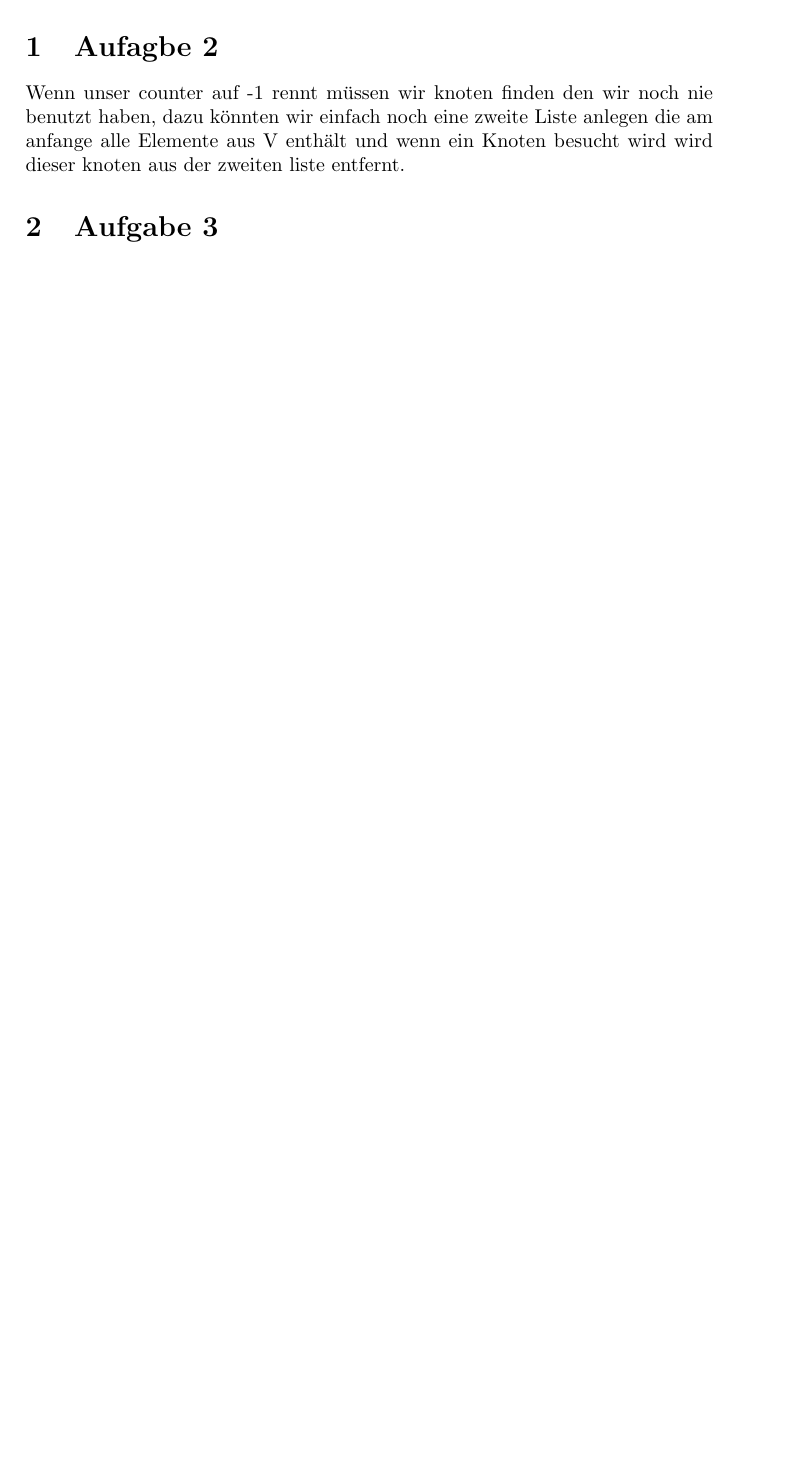
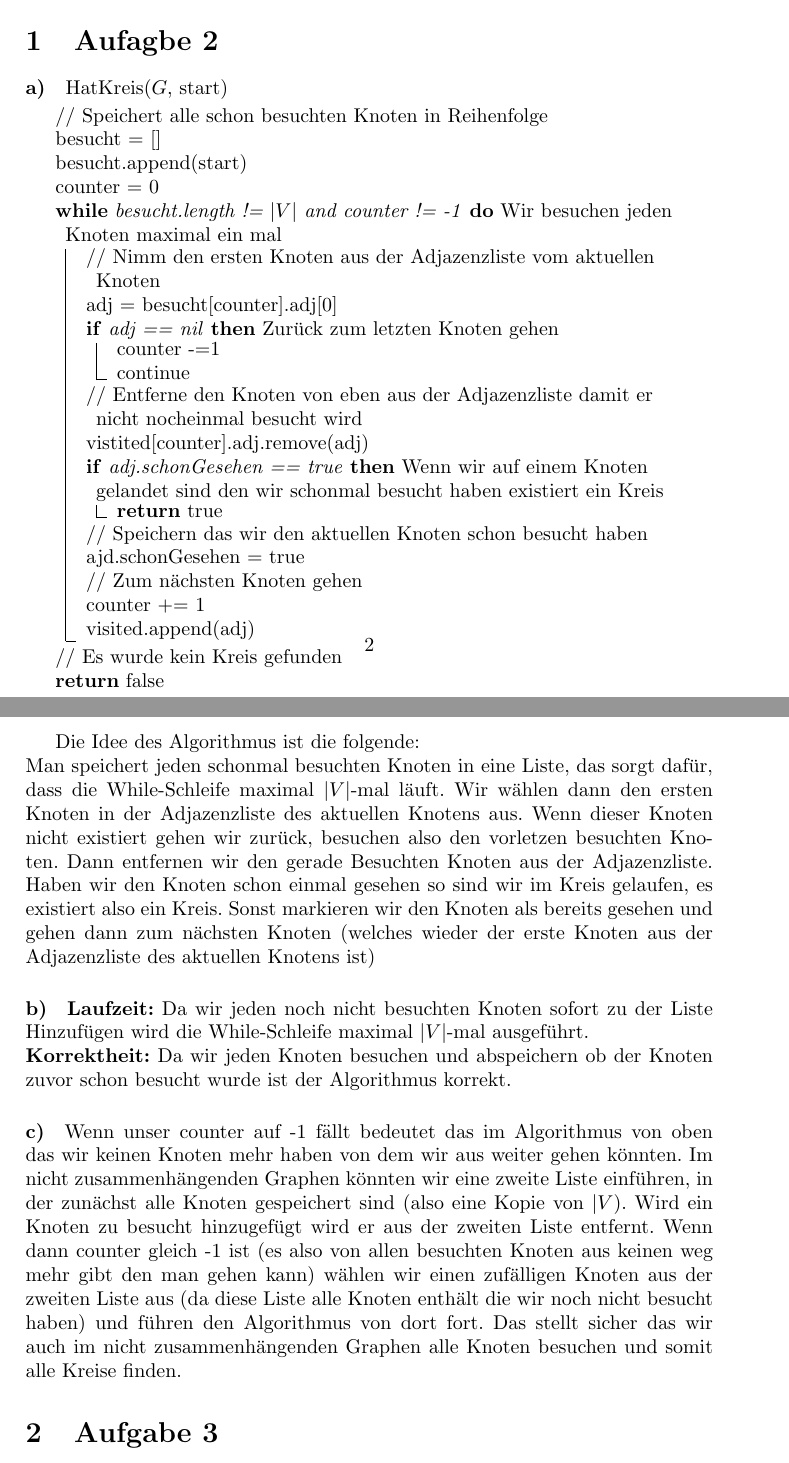
Before and after one commit to BUCKFAE/Semester06, a LaTeX document (AGT/Sheets/02/main.tex): part of page 1 of 2 before the commit and two parts of pages 2 and 3 of 3 after it, the two joined at a grey line, cut so that both start at the same text, the shorter picture padded with empty space. Compiled offline with pdfLaTeX.

Commit message:
Agt sheet 02

```diff
--- a/AGT/Sheets/02/main.tex
+++ b/AGT/Sheets/02/main.tex
@@ -63,3 +70,5 @@
 \begin{figure}[htb]
 \centering
 \includegraphics[width=0.9\linewidth]{02.png}
+\caption{Hier funktioniert Dijkstra}
+\label{fig:dijkstra_good}
@@ -67,10 +75,69 @@
 \end{figure}
 
 \section{Aufagbe 2}
-Wenn unser counter auf -1 rennt müssen wir knoten finden
-den wir noch nie benutzt haben, dazu könnten wir einfach
-noch eine zweite Liste anlegen die am anfange alle
-Elemente aus V enthält und wenn ein Knoten besucht
-wird wird dieser knoten aus der zweiten liste entfernt.
 
+\paragraph{a)}
+\noindent HatKreis($G$, start)\\
+\begin{algorithm}[H]
+    // Speichert alle schon besuchten Knoten in Reihenfolge \\
+    besucht = [] \\
+    besucht.append(start) \\
+    counter = 0 \\
+    \While(Wir besuchen jeden Knoten maximal ein mal)
+    {besucht.length != $|V|$ and counter != -1}{
+        // Nimm den ersten Knoten aus der Adjazenzliste vom
+        aktuellen Knoten \\
+        adj = besucht[counter].adj[0] \\
+        \If(Zurück zum letzten Knoten gehen)
+        {adj == nil}{
+            counter -=1 \\
+            continue \\
+        }
+        // Entferne den Knoten von eben aus der Adjazenzliste
+        damit er nicht nocheinmal besucht wird \\
+        vistited[counter].adj.remove(adj) \\
+
+        \If(Wenn wir auf einem Knoten gelandet sind den
+        wir schonmal besucht haben existiert ein Kreis){adj.schonGesehen == true}{
+            \Return true \\
+        }
+
+        // Speichern das wir den aktuellen Knoten schon
+        besucht haben \\
+        ajd.schonGesehen = true \\
+
+        // Zum nächsten Knoten gehen \\
+        counter += 1 \\
+        visited.append(adj)
+
+    }
+    // Es wurde kein Kreis gefunden \\
+    \Return false \\
+\end{algorithm}
+Die Idee des Algorithmus ist die folgende: \\
+Man speichert jeden schonmal besuchten Knoten in eine Liste, das sorgt dafür, dass
+die While-Schleife maximal $|V|$-mal läuft. Wir wählen dann den ersten Knoten in der
+Adjazenzliste des aktuellen Knotens aus. Wenn dieser Knoten nicht existiert gehen wir
+zurück, besuchen also den vorletzen besuchten Knoten. Dann entfernen wir den gerade
+Besuchten Knoten aus der Adjazenzliste. Haben wir den Knoten schon einmal gesehen so sind
+wir im Kreis gelaufen, es existiert also ein Kreis. Sonst markieren wir den
+Knoten als bereits gesehen und gehen dann zum nächsten Knoten (welches wieder
+der erste Knoten aus der Adjazenzliste des aktuellen Knotens ist)
+\paragraph{b)}
+\textbf{Laufzeit:} Da wir jeden noch nicht besuchten Knoten sofort zu der Liste
+Hinzufügen wird die While-Schleife maximal $|V|$-mal ausgeführt. \\
+\textbf{Korrektheit:} Da wir jeden Knoten besuchen und abspeichern ob der Knoten
+zuvor schon besucht wurde ist der Algorithmus korrekt.
+\paragraph{c)}
+Wenn unser counter auf -1 fällt bedeutet das im Algorithmus von oben das
+wir keinen Knoten mehr haben von dem wir aus weiter gehen könnten.
+Im nicht zusammenhängenden Graphen könnten wir eine zweite Liste einführen,
+in der zunächst alle Knoten gespeichert sind (also eine Kopie von $|V$). Wird
+ein Knoten zu besucht hinzugefügt wird er aus der zweiten Liste entfernt.
+Wenn dann counter gleich -1 ist (es also von allen besuchten Knoten aus
+keinen weg mehr gibt den man gehen kann) wählen wir einen zufälligen Knoten
+aus der zweiten Liste aus (da diese Liste alle Knoten enthält die wir noch
+nicht besucht haben) und führen den Algorithmus von dort fort. Das stellt
+sicher das wir auch im nicht zusammenhängenden Graphen alle Knoten besuchen
+und somit alle Kreise finden.
 \section{Aufgabe 3}
```
Also changed, not shown: AGT/Sheets/02/main.pdf, AGT/Sheets/02/main.tex (37 more changed lines).
